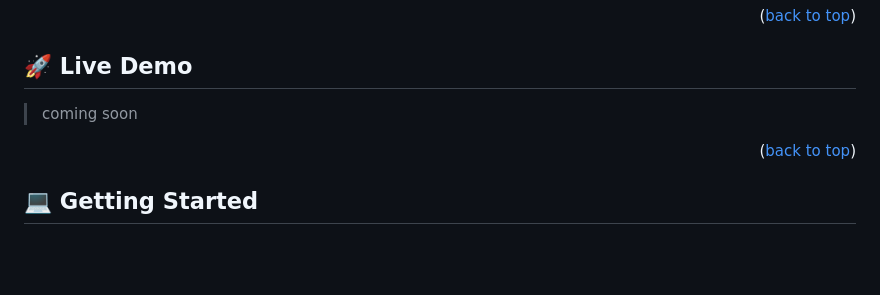
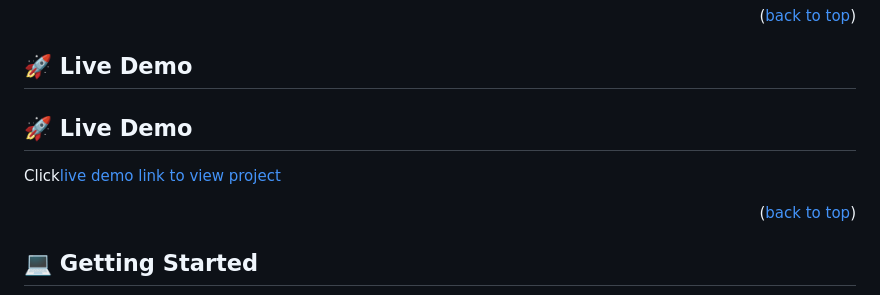
Before and after one commit to JimOluwaseyi/module-one-capstone, a Markdown page: README.md, the part around the change. GitHub-like rendering; blank space fills up the shorter version.

Commit message:
Add link to readme file

```diff
--- a/README.md
+++ b/README.md
@@ -106,7 +106,10 @@ For more information on the importance of a professional README for your reposit
 <!-- LIVE DEMO -->
 
 ## 🚀 Live Demo <a name="live-demo"></a>
-> coming soon
+
+## 🚀 Live Demo <a name="live-demo"></a>
+Click[live demo link to view project](https://jimoluwaseyi.github.io/module-one-capstone/)
+
 
 <p align="right">(<a href="#readme-top">back to top</a>)</p>
 
```
